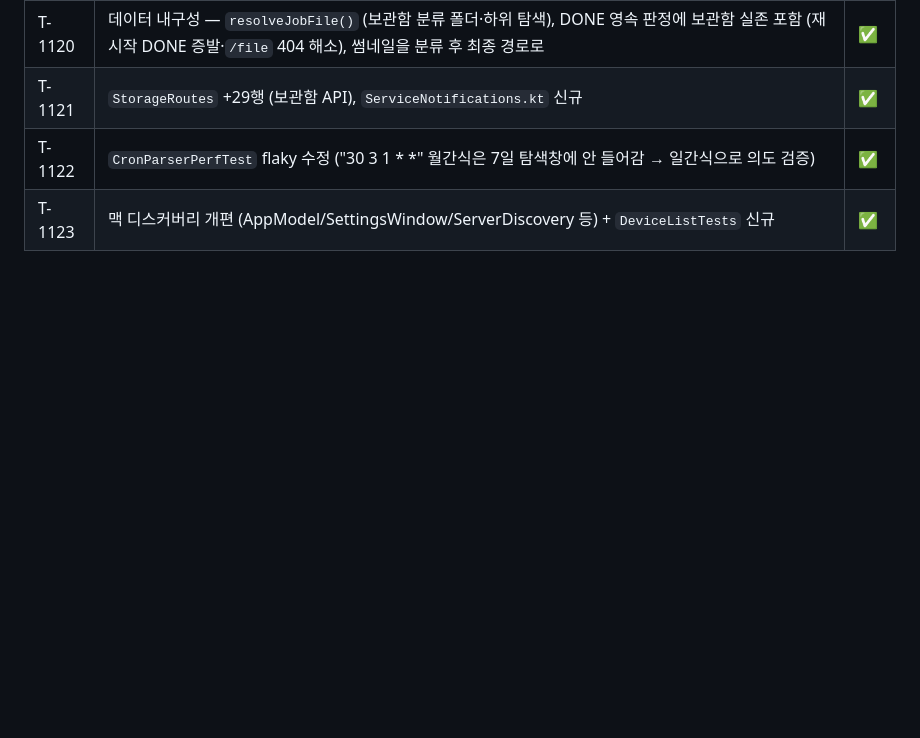
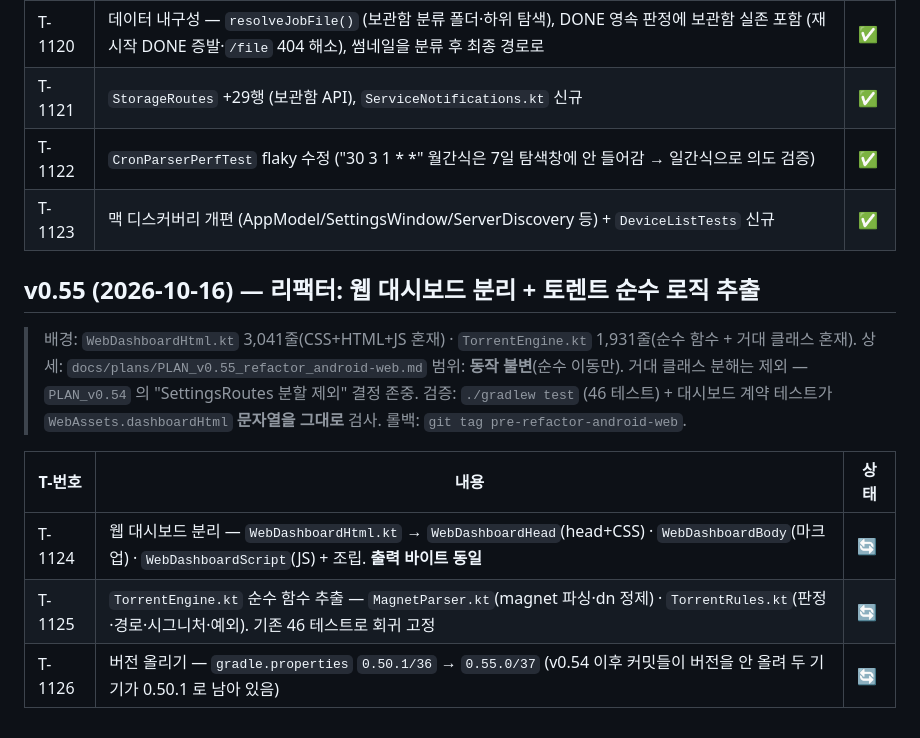
Before and after one commit to BoraSarang/DroidRelay, a Markdown page: docs/TODO.md, the part around the change. GitHub-like rendering; blank space fills up the shorter version.

```diff
--- a/docs/TODO.md
+++ b/docs/TODO.md
@@ -840,3 +840,16 @@ T-001~T-008 전부 완료 (커밋 7574486).
 | T-1121 | `StorageRoutes` +29행 (보관함 API), `ServiceNotifications.kt` 신규 | ✅ |
 | T-1122 | `CronParserPerfTest` flaky 수정 ("30 3 1 * *" 월간식은 7일 탐색창에 안 들어감 → 일간식으로 의도 검증) | ✅ |
 | T-1123 | 맥 디스커버리 개편 (AppModel/SettingsWindow/ServerDiscovery 등) + `DeviceListTests` 신규 | ✅ |
+
+## v0.55 (2026-10-16) — 리팩터: 웹 대시보드 분리 + 토렌트 순수 로직 추출
+
+> 배경: `WebDashboardHtml.kt` 3,041줄(CSS+HTML+JS 혼재) · `TorrentEngine.kt` 1,931줄(순수 함수 + 거대 클래스 혼재). 상세: `docs/plans/PLAN_v0.55_refactor_android-web.md`
+> 범위: **동작 불변**(순수 이동만). 거대 클래스 분해는 제외 — `PLAN_v0.54` 의 "SettingsRoutes 분할 제외" 결정 존중.
+> 검증: `./gradlew test` (46 테스트) + 대시보드 계약 테스트가 `WebAssets.dashboardHtml` **문자열을 그대로** 검사.
+> 롤백: `git tag pre-refactor-android-web`.
+
+| T-번호 | 내용 | 상태 |
+|--------|------|------|
+| T-1124 | 웹 대시보드 분리 — `WebDashboardHtml.kt` → `WebDashboardHead`(head+CSS) · `WebDashboardBody`(마크업) · `WebDashboardScript`(JS) + 조립. **출력 바이트 동일** | 🔄 |
+| T-1125 | `TorrentEngine.kt` 순수 함수 추출 — `MagnetParser.kt`(magnet 파싱·dn 정제) · `TorrentRules.kt`(판정·경로·시그니처·예외). 기존 46 테스트로 회귀 고정 | 🔄 |
+| T-1126 | 버전 올리기 — `gradle.properties` `0.50.1/36` → `0.55.0/37` (v0.54 이후 커밋들이 버전을 안 올려 두 기기가 0.50.1 로 남아 있음) | 🔄 |
```
Also changed, not shown: docs/plans/PLAN_v0.55_refactor_android-web.md (added, +74 -0 lines).
